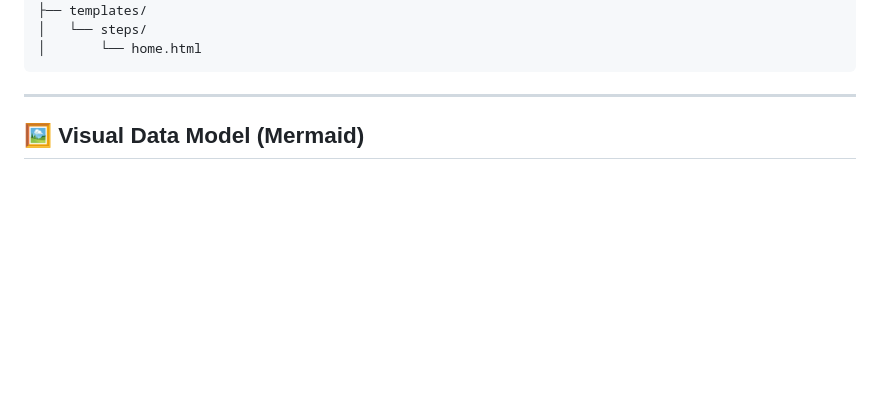
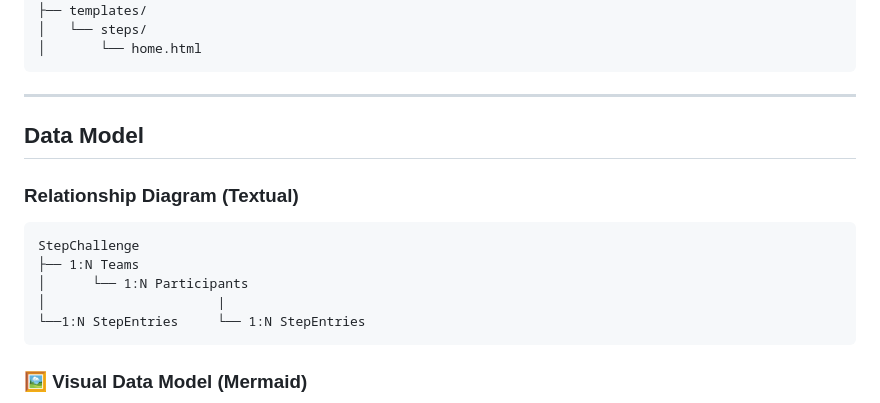
Before and after one commit to elliecdev/step_challenges, a Markdown page: README.md, the part around one of its changes. Drawn GitHub-style; blank space fills up the shorter version.

Commit message:
README.md: added Relatioship Diagram (Textual) section

````diff
--- a/README.md
+++ b/README.md
@@ -122,7 +122,18 @@ This prevents double-counting and ensures rankings reflect the most recent progr
 
 ---
 
-## 🖼 Visual Data Model (Mermaid)
+## Data Model
+
+### Relationship Diagram (Textual)
+    StepChallenge
+    ├── 1:N Teams
+    │      └── 1:N Participants
+    │                      |
+    └──1:N StepEntries     └── 1:N StepEntries
+
+
+
+### 🖼 Visual Data Model (Mermaid)
 
 ```mermaid
 erDiagram
````
Also changed, not shown: other parts of README.md (+1 -1 lines).
